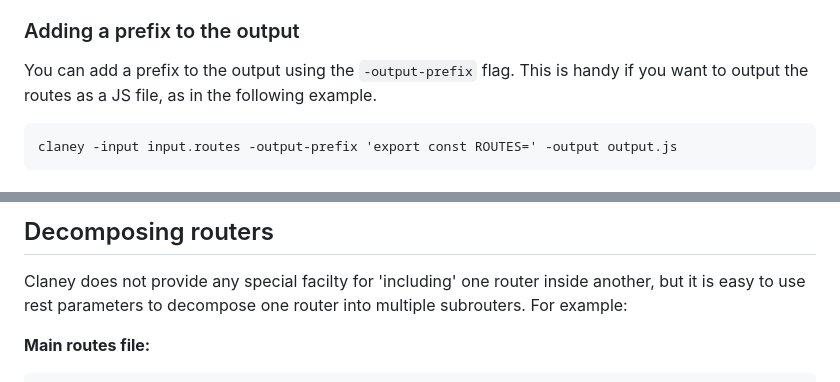
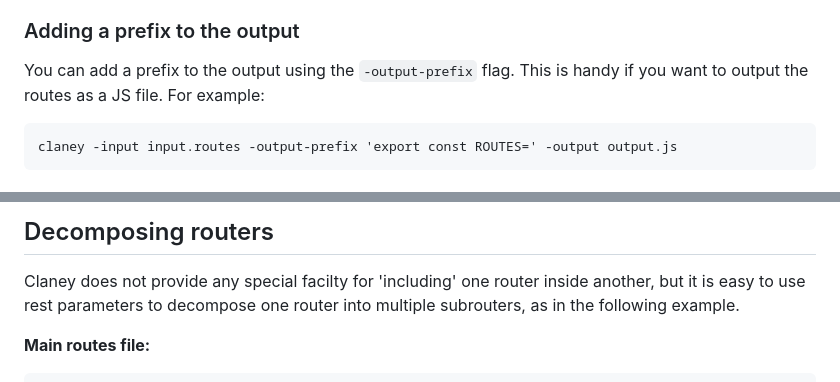
Before and after one commit to addrummond/claney, a Markdown page: Readme.md, 2 parts joined by grey strips. Drawn GitHub-style.

````diff
--- a/Readme.md
+++ b/Readme.md
@@ -277,8 +277,7 @@ the flag.
 ### Adding a prefix to the output
 
 You can add a prefix to the output using the `-output-prefix` flag. This is
-handy if you want to output the routes as a JS file, as in the following
-example.
+handy if you want to output the routes as a JS file. For example:
 
 ```
 claney -input input.routes -output-prefix 'export const ROUTES=' -output output.js
@@ -397,7 +396,7 @@ On an M1 Macbook Air, the following times per routing operation are observed:
 
 Claney does not provide any special facilty for 'including' one router inside
 another, but it is easy to use rest parameters to decompose one router into
-multiple subrouters. For example:
+multiple subrouters, as in the following example.
 
 **Main routes file:**
 ```
````
